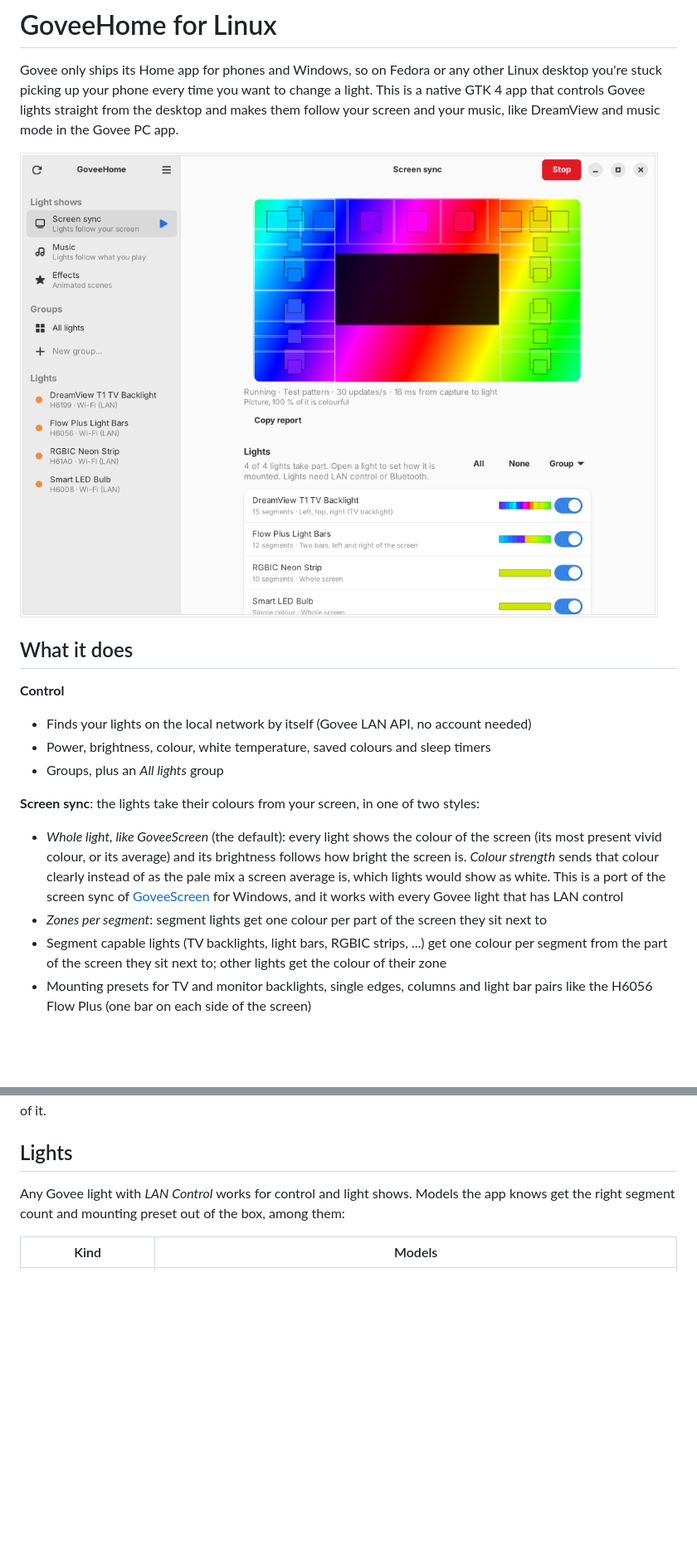
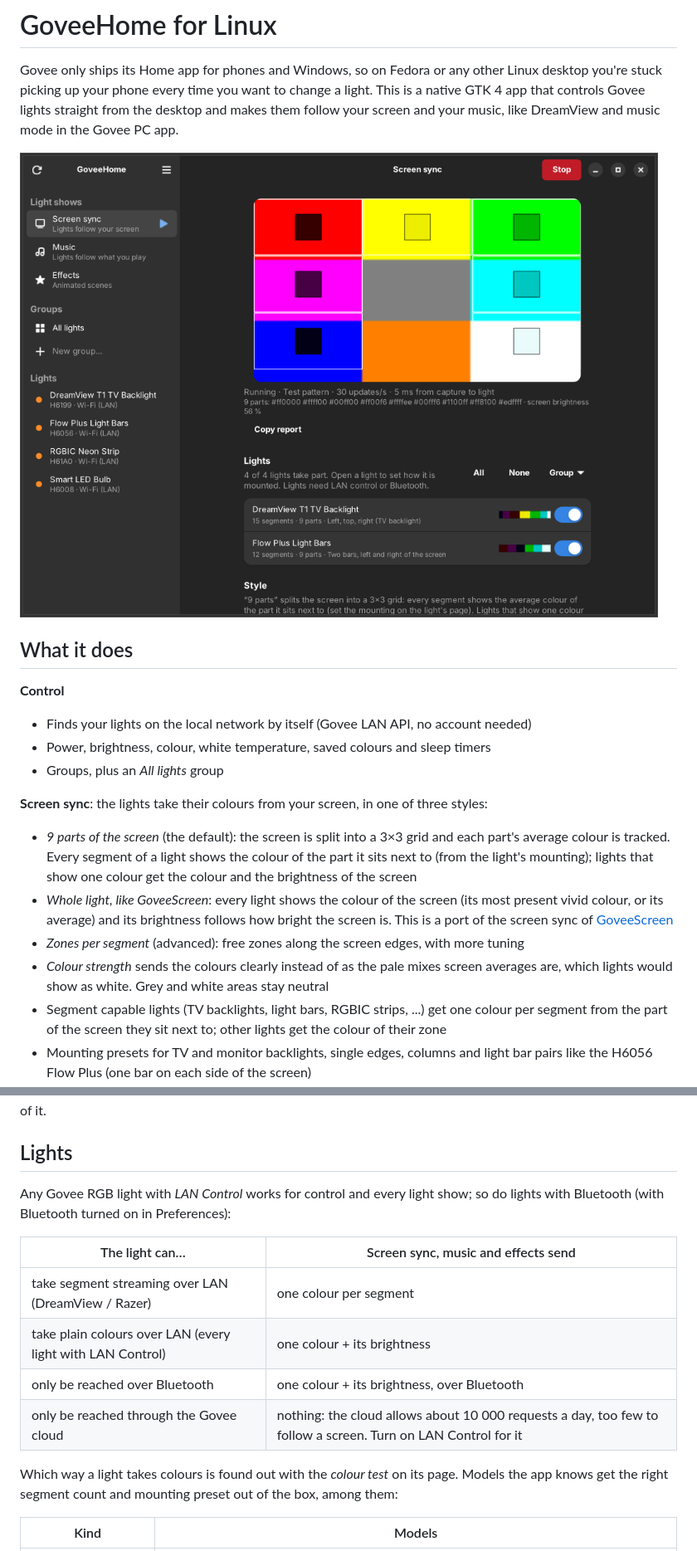
Before and after one commit to Vanquish1905/GoveeHome-For-Linux, a Markdown page: README.md, 2 parts joined by grey strips. Shown at 83% size. Rendered like a GitHub page; pictures changed too: docs/screenshots/screen-sync.png; blank space fills up the shorter version.

```diff
--- a/README.md
+++ b/README.md
@@ -14,13 +14,17 @@ screen and your music, like DreamView and music mode in the Govee PC app.
 - Power, brightness, colour, white temperature, saved colours and sleep timers
 - Groups, plus an *All lights* group
 
-**Screen sync**: the lights take their colours from your screen, in one of two styles:
-- *Whole light, like GoveeScreen* (the default): every light shows the colour of the screen
-  (its most present vivid colour, or its average) and its brightness follows how bright the
-  screen is. *Colour strength* sends that colour clearly instead of as the pale mix a screen
-  average is, which lights would show as white. This is a port of the screen sync of [GoveeScreen](https://github.com/Baba0bab/GoveeScreen)
-  for Windows, and it works with every Govee light that has LAN control
-- *Zones per segment*: segment lights get one colour per part of the screen they sit next to
+**Screen sync**: the lights take their colours from your screen, in one of three styles:
+- *9 parts of the screen* (the default): the screen is split into a 3×3 grid and each part's
+  average colour is tracked. Every segment of a light shows the colour of the part it sits
+  next to (from the light's mounting); lights that show one colour get the colour and the
+  brightness of the screen
+- *Whole light, like GoveeScreen*: every light shows the colour of the screen (its most
+  present vivid colour, or its average) and its brightness follows how bright the screen
+  is. This is a port of the screen sync of [GoveeScreen](https://github.com/Baba0bab/GoveeScreen)
+- *Zones per segment* (advanced): free zones along the screen edges, with more tuning
+- *Colour strength* sends the colours clearly instead of as the pale mixes screen averages
+  are, which lights would show as white. Grey and white areas stay neutral
 - Segment capable lights (TV backlights, light bars, RGBIC strips, ...) get one colour per
   segment from the part of the screen they sit next to; other lights get the colour of
   their zone
@@ -115,7 +119,17 @@ installer takes care of all of it.
 
 ## Lights
 
-Any Govee light with *LAN Control* works for control and light shows. Models the app knows
+Any Govee RGB light with *LAN Control* works for control and every light show; so do lights
+with Bluetooth (with Bluetooth turned on in Preferences):
+
+| The light can… | Screen sync, music and effects send |
+| --- | --- |
+| take segment streaming over LAN (DreamView / Razer) | one colour per segment |
+| take plain colours over LAN (every light with LAN Control) | one colour + its brightness |
+| only be reached over Bluetooth | one colour + its brightness, over Bluetooth |
+| only be reached through the Govee cloud | nothing: the cloud allows about 10 000 requests a day, too few to follow a screen. Turn on LAN Control for it |
+
+Which way a light takes colours is found out with the *colour test* on its page. Models the app knows
 get the right segment count and mounting preset out of the box, among them:
 
 | Kind | Models |
```
Also changed, not shown: other parts of README.md (+8 -1 lines), SETUP.md (+13 -4 lines), 3 other files.
